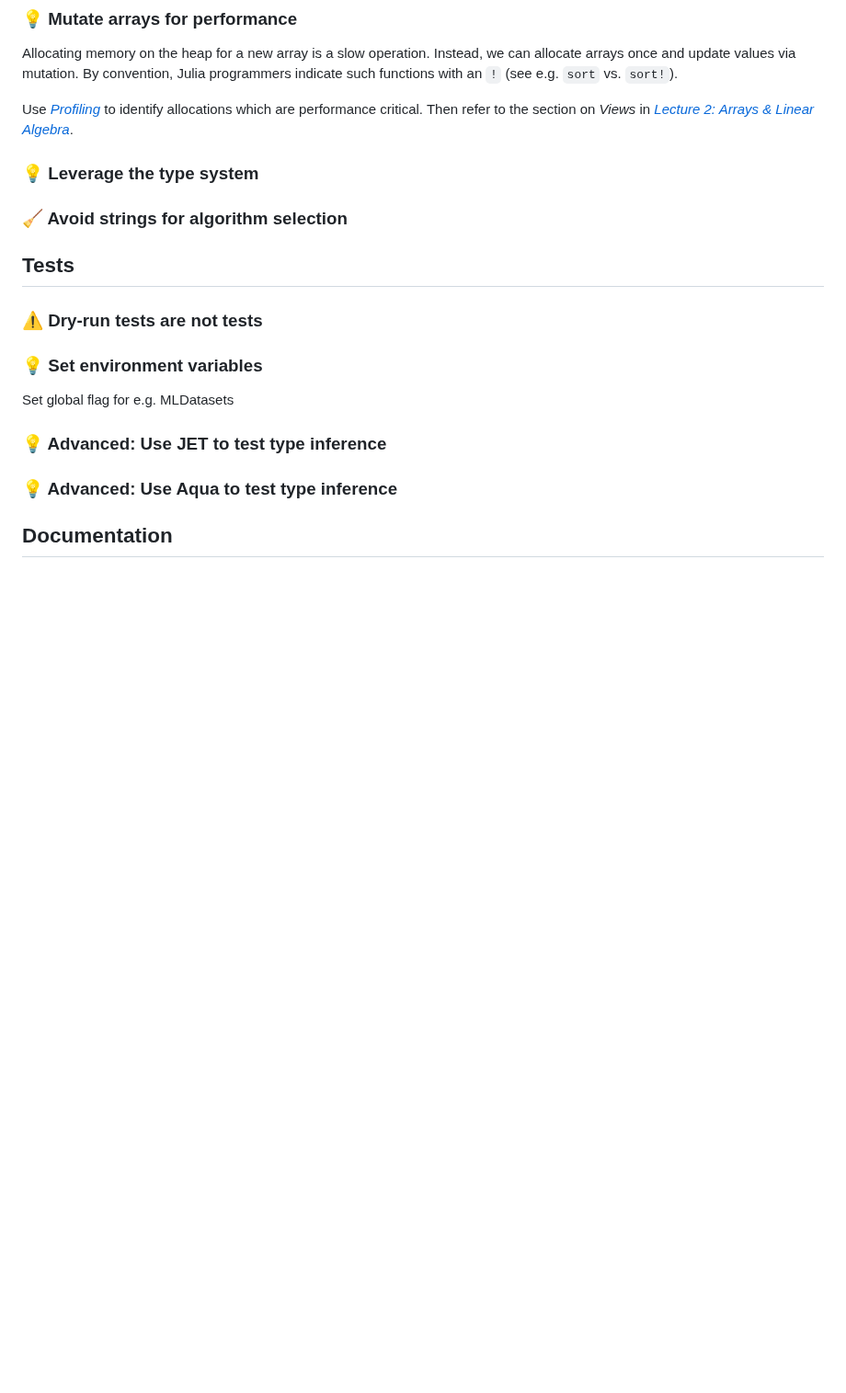
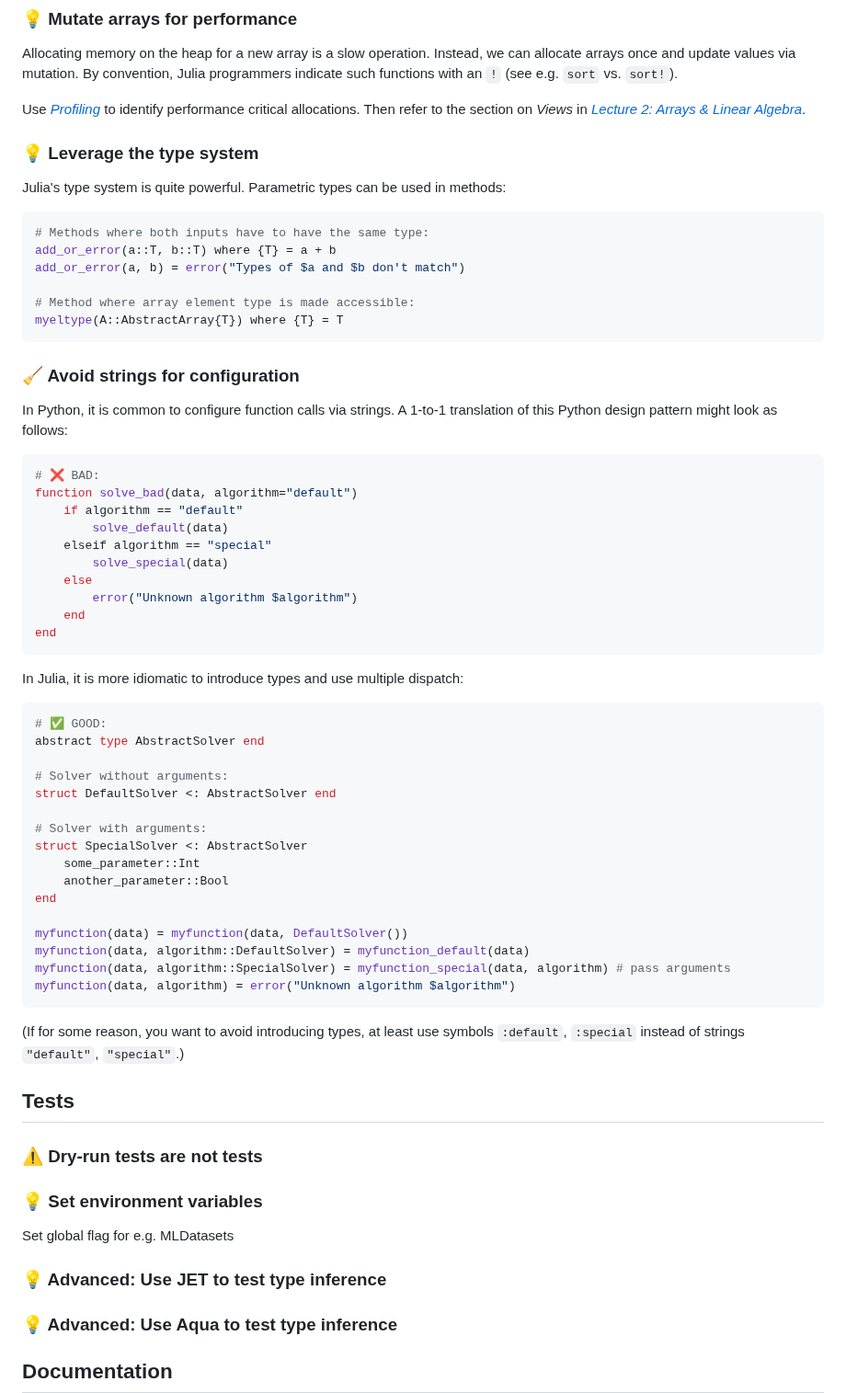
Before and after one commit to adrhill/julia-ml-course, a Markdown page: website/common-mistakes.md, the part around one of its changes. Shown at 92% size. Drawn GitHub-style; blank space fills up the shorter version.

````diff
--- a/website/common-mistakes.md
+++ b/website/common-mistakes.md
@@ -227,12 +262,61 @@ Allocating memory on the heap for a new array is a slow operation.
 Instead, we can allocate arrays once and update values via mutation.
 By convention, Julia programmers indicate such functions with an `!` (see e.g. `sort` vs. `sort!`).
 
-Use [_Profiling_](/profiling) to identify allocations which are performance critical.
+Use [_Profiling_](/profiling) to identify performance critical allocations.
 Then refer to the section on _Views_ in [_Lecture 2: Arrays & Linear Algebra_](/L2_Basics_2/).
 
 ### 💡 Leverage the type system
 
-### 🧹 Avoid strings for algorithm selection
+Julia's type system is quite powerful. Parametric types can be used in methods:
+
+```julia
+# Methods where both inputs have to have the same type:
+add_or_error(a::T, b::T) where {T} = a + b
+add_or_error(a, b) = error("Types of $a and $b don't match")
+
+# Method where array element type is made accessible:
+myeltype(A::AbstractArray{T}) where {T} = T
+```
+
+### 🧹 Avoid strings for configuration
+
+In Python, it is common to configure function calls via strings.
+A 1-to-1 translation of this Python design pattern might look as follows:
+```julia
+# ❌ BAD:
+function solve_bad(data, algorithm="default")
+    if algorithm == "default"
+        solve_default(data)
+    elseif algorithm == "special"
+        solve_special(data)
+    else
+        error("Unknown algorithm $algorithm")
+    end
+end
+```
+
+In Julia, it is more idiomatic to introduce types and use multiple dispatch:
+
+```julia
+# ✅ GOOD:
+abstract type AbstractSolver end
+
+# Solver without arguments:
+struct DefaultSolver <: AbstractSolver end
+
+# Solver with arguments:
+struct SpecialSolver <: AbstractSolver
+    some_parameter::Int
+    another_parameter::Bool
+end
+
+myfunction(data) = myfunction(data, DefaultSolver())
+myfunction(data, algorithm::DefaultSolver) = myfunction_default(data)
+myfunction(data, algorithm::SpecialSolver) = myfunction_special(data, algorithm) # pass arguments
+myfunction(data, algorithm) = error("Unknown algorithm $algorithm")
+```
+
+(If for some reason, you want to avoid introducing types, at least use symbols `:default`, `:special` instead of strings `"default"`, `"special"`.)
 
 ## Tests
 
````
Also changed, not shown: other parts of website/common-mistakes.md (+54 -19 lines).
